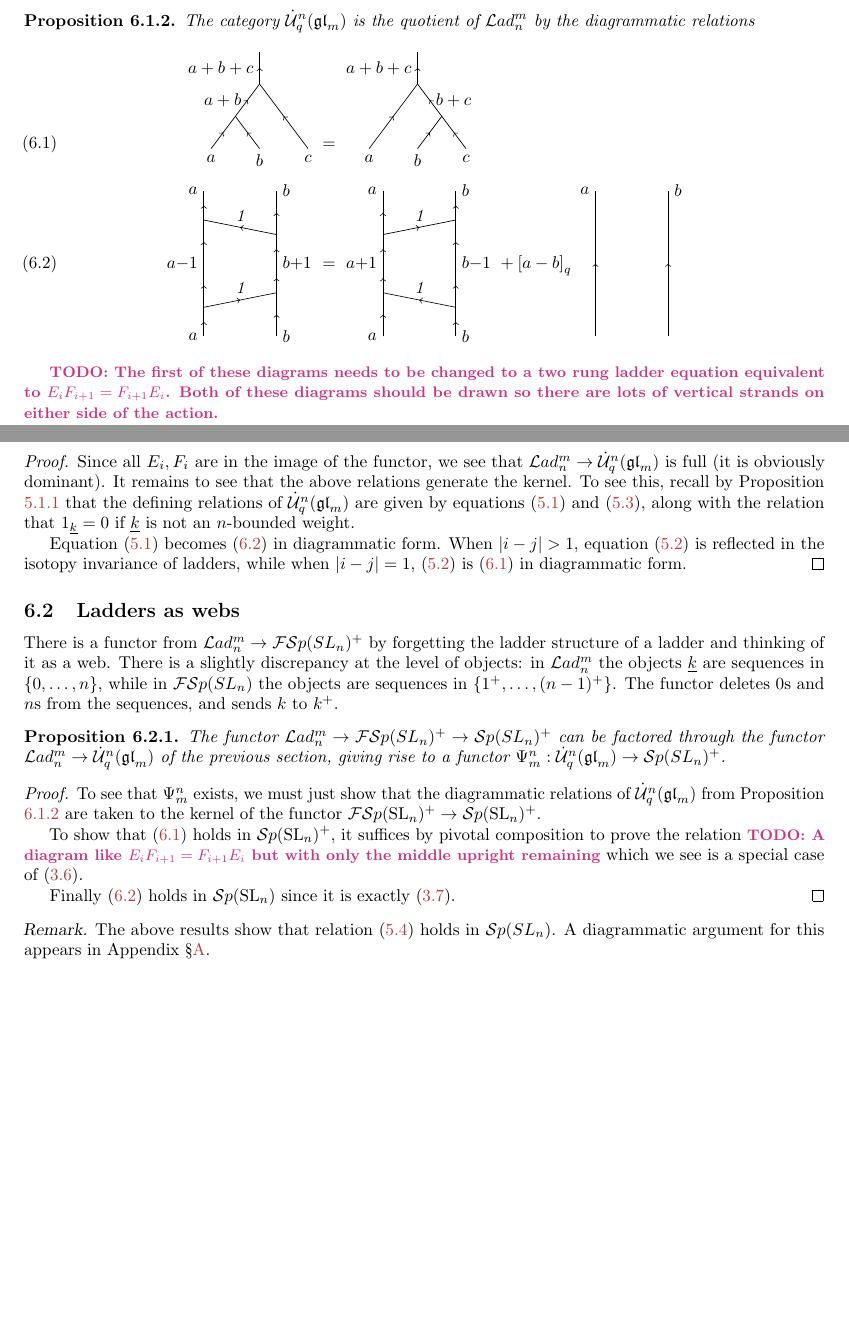
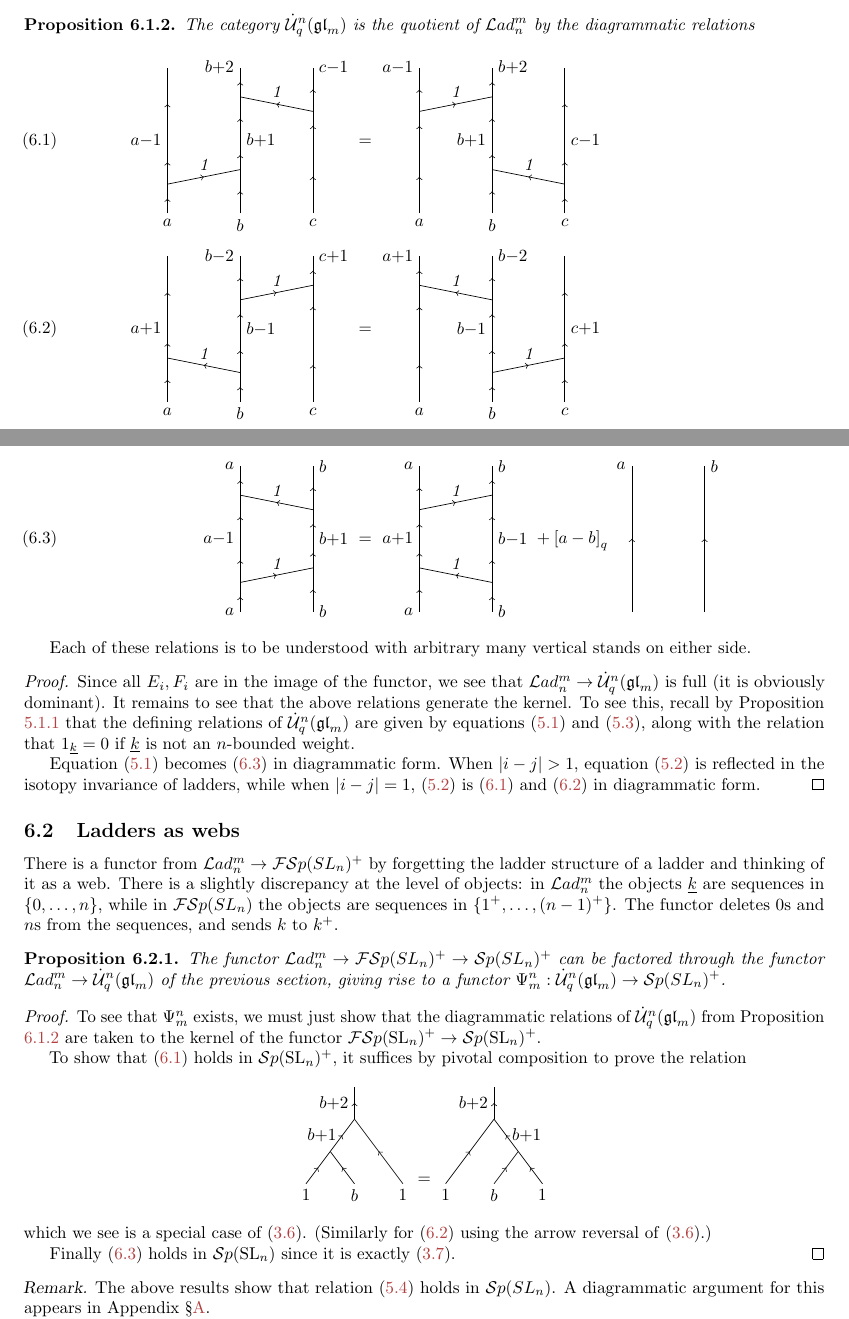
Before and after one commit to semorrison/webs, a LaTeX paper (webs.tex): two parts of pages 14 and 15 of 19, joined at a grey line, cut so that both start at the same text, the shorter picture padded with empty space. Compiled offline with pdfLaTeX.

Commit message:
some diagrams in \S6.1

```diff
--- a/webs.tex
+++ b/webs.tex
@@ -877,30 +877,51 @@ $$...$$
 \begin{prop} \label{prop:LaddertoU}
 The category $ \dU^n(\gl_m) $ is the quotient of $ \Lad_n^m $ by the diagrammatic relations
 \begin{align}
-\begin{tikzpicture}[baseline]
-\foreach \x/\y in {0/0,1/0,2/0,0/1,1/1,0/2} {
-	\coordinate(z\x\y) at (\x+\y/2,\y/1.5);
-}
-\coordinate (z03) at (1,2);
-\draw[mid>] (z00) node[below] {$a$} --  (z01);
-\draw[mid>] (z01) -- node[left] {$a+b$} (z02);
-\draw[mid>] (z10) node[below] {$b$} -- (z01);
-\draw[mid>] (z20) node[below] {$c$} -- (z02);
-\draw[mid>](z02) -- node[left] {$a+b+c$} (z03);
+\begin{tikzpicture}[baseline=40]
+\laddercoordinates{2}{2}
+\node[below] at (l00) {$a$};
+\node[below] at (l10) {$b$};
+\node[below] at (l20) {$c$};
+\ladderEn{0}{0}{$a{-}1$}{$b{+}1$}{1}
+\ladderFn{1}{1}{$b{+}2$}{$c{-}1$}{1}
+\ladderIn{0}{1}{1}
+\ladderIn{2}{0}{1}
 \end{tikzpicture}
 & =
-\begin{tikzpicture}[baseline]
-\foreach \x/\y in {0/0,1/0,2/0,0/1,1/1,0/2} {
-	\coordinate(z\x\y) at (\x+\y/2,\y/1.5);
-}
-\coordinate (z03) at (1,2);
-\draw[mid>] (z00) node[below] {$a$} --  (z02);
-\draw[mid>] (z10) node[below] {$b$} -- (z11);
-\draw[mid>] (z20) node[below] {$c$} -- (z11);
-\draw[mid>] (z11) -- node[right] {$b+c$} (z02);
-\draw[mid>](z02) -- node[left] {$a+b+c$} (z03);
+\begin{tikzpicture}[baseline=40]
+\laddercoordinates{2}{2}
+\node[below] at (l00) {$a$};
+\node[below] at (l10) {$b$};
+\node[below] at (l20) {$c$};
+\ladderEn{0}{1}{$a{-}1$}{$b{+}2$}{1}
+\ladderFn{1}{0}{$b{+}1$}{$c{-}1$}{1}
+\ladderIn{0}{0}{1}
+\ladderIn{2}{1}{1}
 \end{tikzpicture}
 \label{eq:IHlad}
+\displaybreak[1] \\
+\begin{tikzpicture}[baseline=40]
+\laddercoordinates{2}{2}
+\node[below] at (l00) {$a$};
+\node[below] at (l10) {$b$};
+\node[below] at (l20) {$c$};
+\ladderFn{0}{0}{$a{+}1$}{$b{-}1$}{1}
+\ladderEn{1}{1}{$b{-}2$}{$c{+}1$}{1}
+\ladderIn{0}{1}{1}
+\ladderIn{2}{0}{1}
+\end{tikzpicture}
+& =
+\begin{tikzpicture}[baseline=40]
+\laddercoordinates{2}{2}
+\node[below] at (l00) {$a$};
+\node[below] at (l10) {$b$};
+\node[below] at (l20) {$c$};
+\ladderFn{0}{1}{$a{+}1$}{$b{-}2$}{1}
+\ladderEn{1}{0}{$b{-}1$}{$c{+}1$}{1}
+\ladderIn{0}{0}{1}
+\ladderIn{2}{1}{1}
+\end{tikzpicture}
+\label{eq:IHlad2}
 \displaybreak[1] \\
 \begin{tikzpicture}[baseline=40]
 \laddercoordinates{1}{2}
@@ -930,12 +951,12 @@ The category $ \dU^n(\gl_m) $ is the quotient of $ \Lad_n^m $ by the diagrammati
 \end{align}
 \end{prop}
 
-\todo{The first of these diagrams needs to be changed to a two rung ladder equation equivalent to $ E_i F_{i+1} = F_{i+1} E_i $.  Both of these diagrams should be drawn so there are lots of vertical strands on either side of the action.}
+Each of these relations is to be understood with arbitrary many vertical stands on either side.
 
 \begin{proof}
 Since all $ E_i, F_i $ are in the image of the functor, we see that $ \Lad_n^m \rightarrow \dU^n(\gl_m) $ is full (it is obviously dominant).  It remains to see that the above relations generate the kernel.  To see this, recall by Proposition \ref{th:quotientrelations} that the defining relations of $ \dU^n(\gl_m) $ are given by equations (\ref{rel:1}) and (\ref{rel:3}), along with the relation that $ \one_{\ul{k}} = 0 $ if $ \ul{k} $ is not an $ n$-bounded weight.
 
-Equation (\ref{rel:1}) becomes (\ref{eq:commutationlad}) in diagrammatic form.  When $ |i-j| > 1 $, equation (\ref{rel:2}) is reflected in the isotopy invariance of ladders, while when $ |i-j |= 1$, (\ref{rel:2}) is (\ref{eq:IHlad}) in diagrammatic form.
+Equation (\ref{rel:1}) becomes (\ref{eq:commutationlad}) in diagrammatic form.  When $ |i-j| > 1 $, equation (\ref{rel:2}) is reflected in the isotopy invariance of ladders, while when $ |i-j |= 1$, (\ref{rel:2}) is (\ref{eq:IHlad}) and (\ref{eq:IHlad2}) in diagrammatic form.
 \end{proof}
 
 \subsection{Ladders as webs}\label{sec:psi}
@@ -949,8 +970,32 @@ The functor $\Lad_n^m \to \FSp(SL_n)^+ \to \Sp(SL_n)^+$ can be factored through
 To see that $ \Psi_m^n $ exists, we must just show that the diagrammatic relations of $ \dU^n(\gl_m) $ from Proposition \ref{prop:LaddertoU} are taken to the kernel of the functor $ \FSp(\SL_n)^+ \to \Sp(\SL_n)^+ $.
 
 To show that (\ref{eq:IHlad}) holds in $ \Sp(\SL_n)^+ $, it suffices by pivotal composition to prove the relation
-\todo{A diagram like $ E_i F_{i+1} = F_{i+1} E_i $ but with only the middle upright remaining}
-which we see is a special case of (\ref{eq:IH}).
+\begin{equation*}
+\begin{tikzpicture}[baseline]
+\foreach \x/\y in {0/0,1/0,2/0,0/1,1/1,0/2} {
+	\coordinate(z\x\y) at (\x+\y/2,\y/1.5);
+}
+\coordinate (z03) at (1,2);
+\draw[mid>] (z00) node[below] {$1$} --  (z01);
+\draw[mid>] (z01) -- node[left] {$b{+}1$} (z02);
+\draw[mid>] (z10) node[below] {$b$} -- (z01);
+\draw[mid>] (z20) node[below] {$1$} -- (z02);
+\draw[mid>](z02) -- node[left] {$b{+}2$} (z03);
+\end{tikzpicture}
+ =
+\begin{tikzpicture}[baseline]
+\foreach \x/\y in {0/0,1/0,2/0,0/1,1/1,0/2} {
+	\coordinate(z\x\y) at (\x+\y/2,\y/1.5);
+}
+\coordinate (z03) at (1,2);
+\draw[mid>] (z00) node[below] {$1$} --  (z02);
+\draw[mid>] (z10) node[below] {$b$} -- (z11);
+\draw[mid>] (z20) node[below] {$1$} -- (z11);
+\draw[mid>] (z11) -- node[right] {$b{+}1$} (z02);
+\draw[mid>](z02) -- node[left] {$b{+}2$} (z03);
+\end{tikzpicture}
+\end{equation*}
+which we see is a special case of (\ref{eq:IH}). (Similarly for \eqref{eq:IHlad2} using the arrow reversal of \eqref{eq:IH}.)
 
 Finally (\ref{eq:commutationlad}) holds in $\Sp(\SL_n) $ since it is exactly (\ref{eq:commutation}).
 \end{proof}
```
